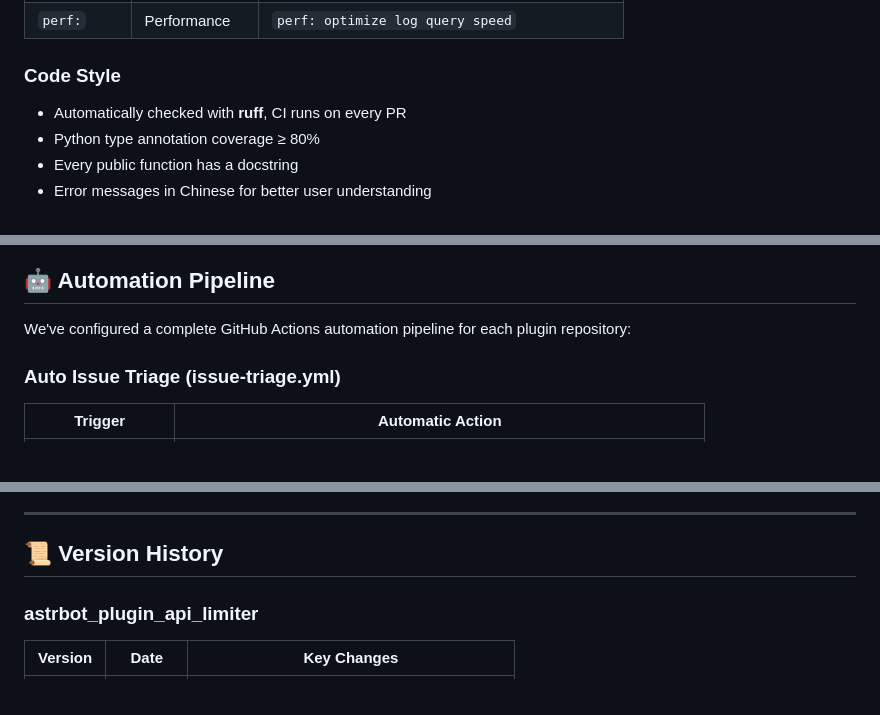
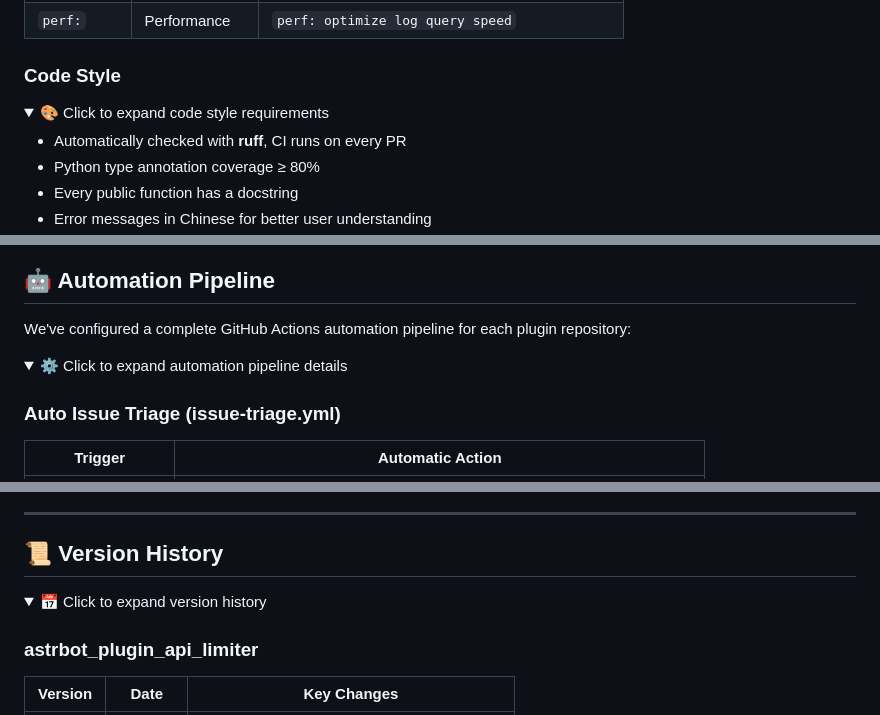
Before and after one commit to NekoAiDev/NekoAiDev, a Markdown page: profile/README.en.md, 3 parts joined by grey strips. Rendered like a GitHub page; folded sections open; blank space fills up the shorter version.

```diff
--- a/profile/README.en.md
+++ b/profile/README.en.md
@@ -231,4 +261,7 @@ Using [Conventional Commits](https://www.conventionalcommits.org/):
 ### Code Style
+
+<details>
+<summary>🎨 Click to expand code style requirements</summary>
 
 - Automatically checked with **ruff**, CI runs on every PR
 - Python type annotation coverage ≥ 80%
@@ -249,6 +284,9 @@ Every update must complete these steps:
 ## 🤖 Automation Pipeline
 
 We've configured a complete GitHub Actions automation pipeline for each plugin repository:
+
+<details>
+<summary>⚙️ Click to expand automation pipeline details</summary>
 
 ### Auto Issue Triage (issue-triage.yml)
 
@@ -309,6 +349,9 @@ We've configured a complete GitHub Actions automation pipeline for each plugin r
 
 ## 📜 Version History
 
+<details>
+<summary>📅 Click to expand version history</summary>
+
 ### astrbot_plugin_api_limiter
 
 | Version | Date | Key Changes |
```
Also changed, not shown: other parts of profile/README.en.md (+42 -1 lines), profile/README.md (+51 -1 lines).
